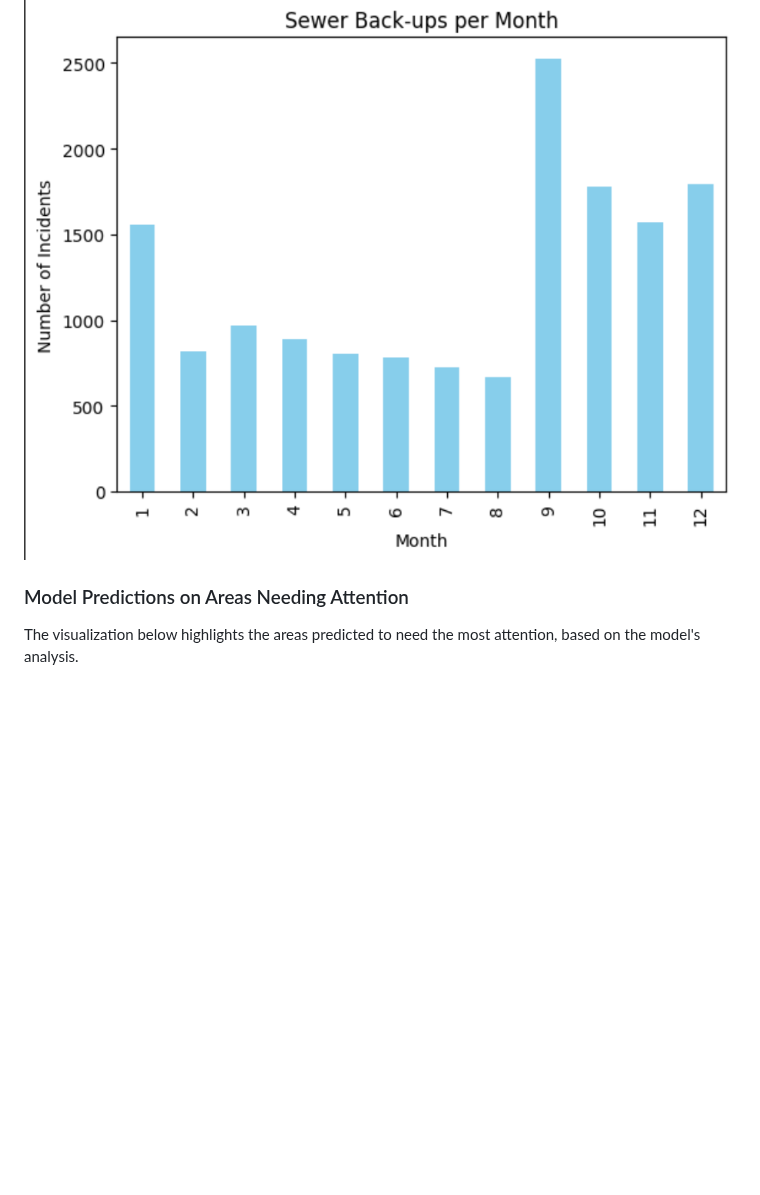
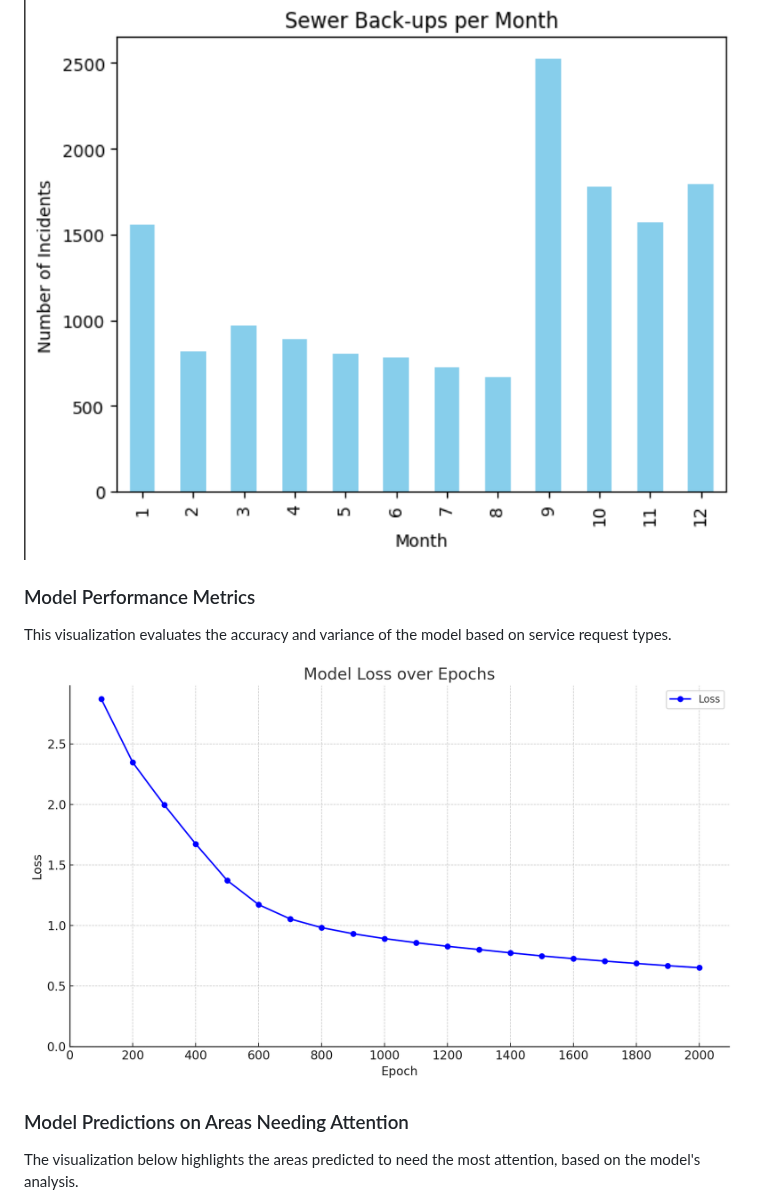
Before and after one commit to adiloryspayev/datathon, a Markdown page: README.md, the part around the change. GitHub-like rendering; blank space fills up the shorter version.

```diff
--- a/README.md
+++ b/README.md
@@ -75,6 +75,11 @@ This visualization illustrates the distribution of sewer backups by month, helpi
 
 ![Monthly Sewer Backup Distribution](mostbackups.png)
 
+### Model Performance Metrics
+This visualization evaluates the accuracy and variance of the model based on service request types.
+
+![Model Performance Metrics](modelmetrics.png)
+
 ### Model Predictions on Areas Needing Attention
 The visualization below highlights the areas predicted to need the most attention, based on the model's analysis.
 
```
